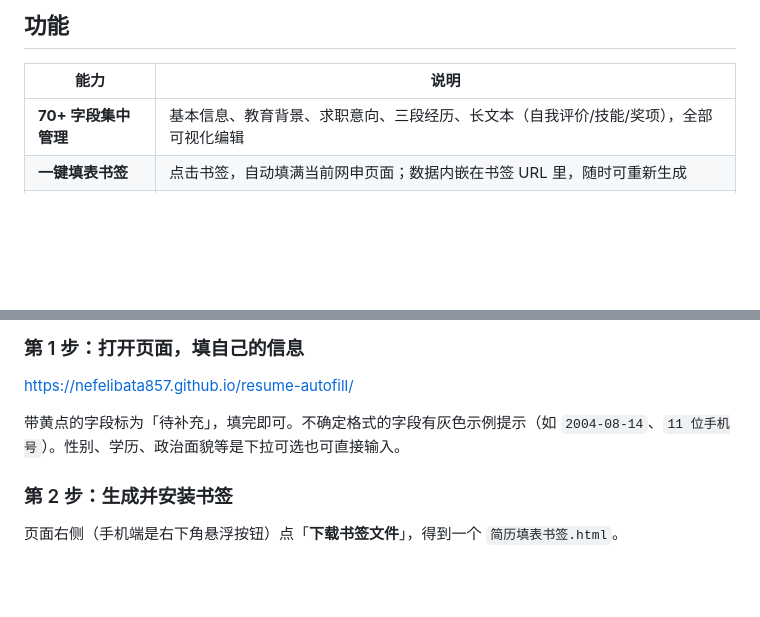
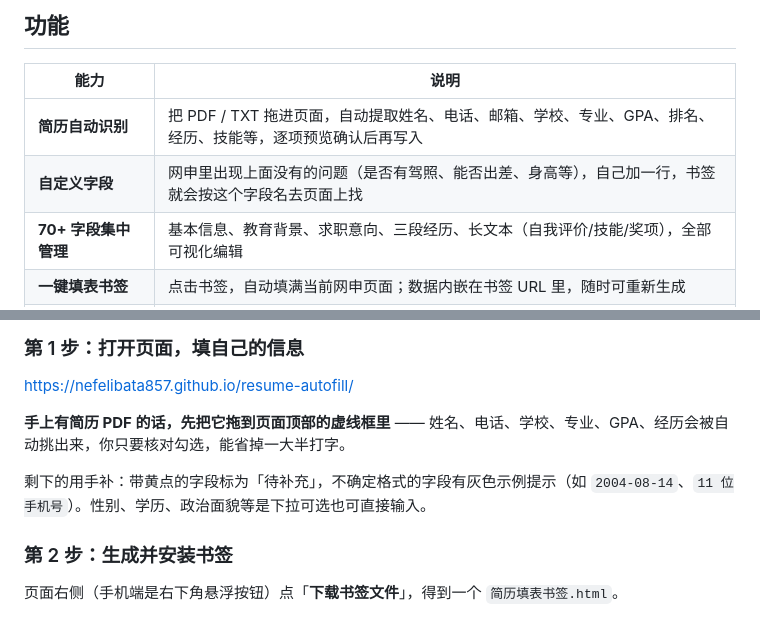
Before and after one commit to Nefelibata857/resume-autofill, a Markdown page: README.md, 2 parts joined by grey strips. GitHub-like rendering; blank space fills up the shorter version.

```diff
--- a/README.md
+++ b/README.md
@@ -22,6 +35,8 @@
 
 | 能力 | 说明 |
 |---|---|
+| **简历自动识别** | 把 PDF / TXT 拖进页面，自动提取姓名、电话、邮箱、学校、专业、GPA、排名、经历、技能等，逐项预览确认后再写入 |
+| **自定义字段** | 网申里出现上面没有的问题（是否有驾照、能否出差、身高等），自己加一行，书签就会按这个字段名去页面上找 |
 | **70+ 字段集中管理** | 基本信息、教育背景、求职意向、三段经历、长文本（自我评价/技能/奖项），全部可视化编辑 |
 | **一键填表书签** | 点击书签，自动填满当前网申页面；数据内嵌在书签 URL 里，随时可重新生成 |
 | **只填空框** | 已手填的内容一律跳过，绝不覆盖 |
@@ -44,7 +59,9 @@
 
 <https://nefelibata857.github.io/resume-autofill/>
 
-带黄点的字段标为「待补充」，填完即可。不确定格式的字段有灰色示例提示（如 `2004-08-14`、`11 位手机号`）。性别、学历、政治面貌等是下拉可选也可直接输入。
+**手上有简历 PDF 的话，先把它拖到页面顶部的虚线框里** —— 姓名、电话、学校、专业、GPA、经历会被自动挑出来，你只要核对勾选，能省掉一大半打字。
+
+剩下的用手补：带黄点的字段标为「待补充」，不确定格式的字段有灰色示例提示（如 `2004-08-14`、`11 位手机号`）。性别、学历、政治面貌等是下拉可选也可直接输入。
 
 ### 第 2 步：生成并安装书签
 
```
Also changed, not shown: other parts of README.md (+107 -0 lines), 修改指南.md (added, +203 -0 lines), assets/preview.png, 3 other files.
